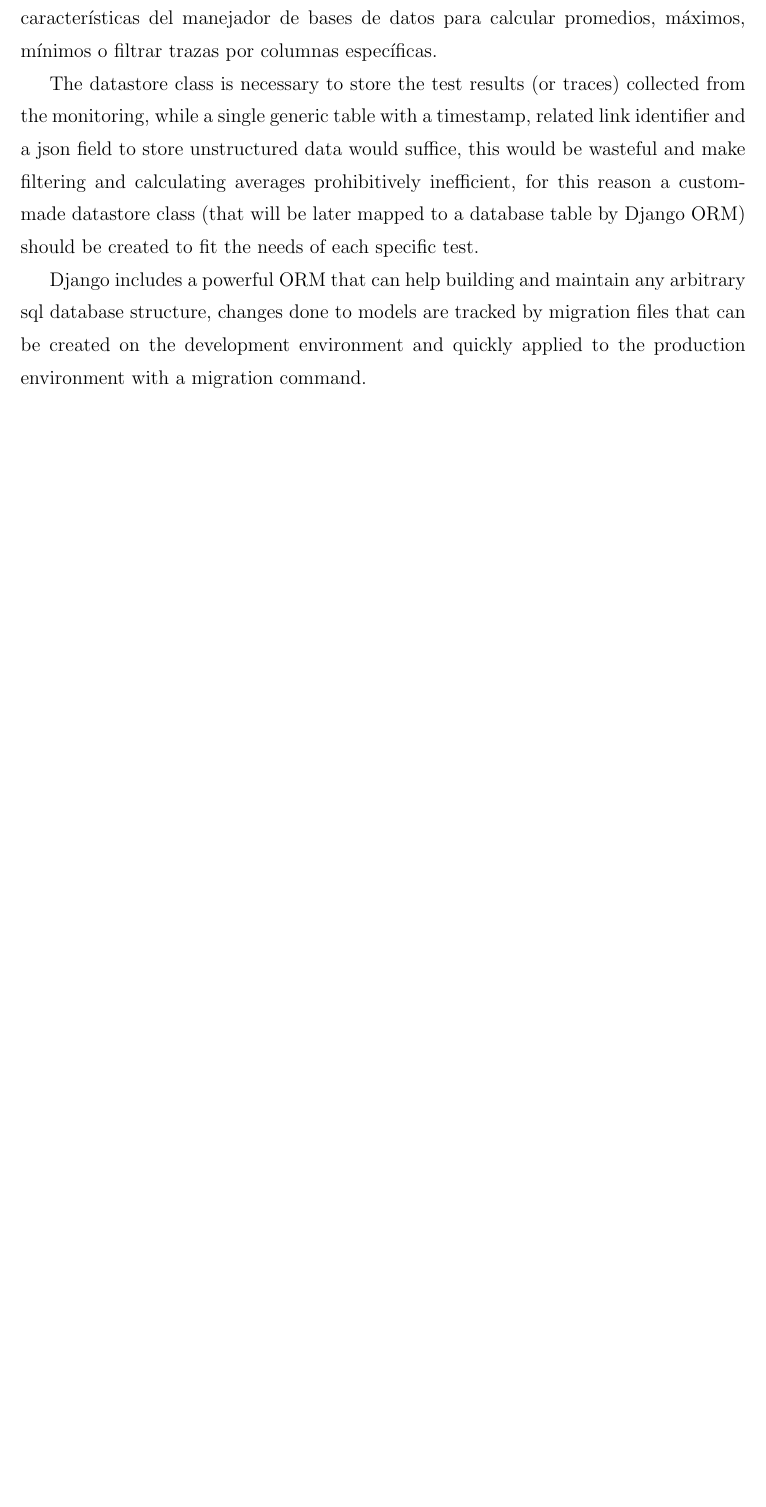
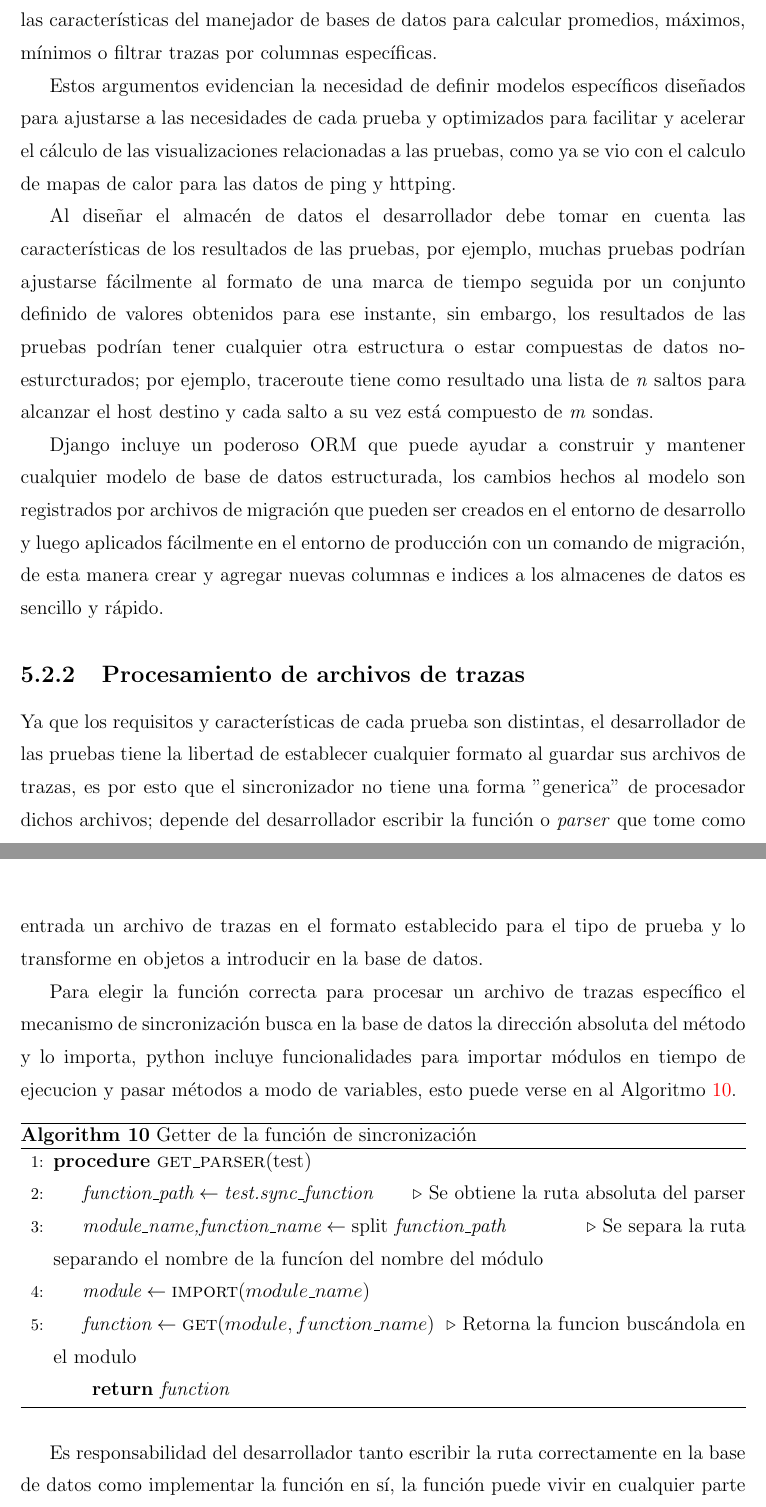
Before and after one commit to jesusgp22/tesis-tex, a LaTeX thesis (tesis.tex): part of page 114 of 122 before the commit and two parts of pages 114 and 115 of 123 after it, the two joined at a grey line, cut so that both start at the same text, the shorter picture padded with empty space. Compiled offline with pdfLaTeX; the source files are stored in an older character set and shown here as Unicode.

Commit message:
avances a la parte de sincronizacion del capitulo 5

```diff
--- a/tesis.tex
+++ b/tesis.tex
@@ -2449,15 +2449,42 @@ El mecanismo general de recolección de datos se ha explicado detalladamente en
 
 \subsection{Almacén de datos}
 
-Los resultados de las pruebas generalmente consisten de una marca de tiempo, un enlace relacionado y uno o mas valores conteniendo los datos obtenidos de las pruebas, desafortunadamente no hay forma de guardar datos de esta manera "semi-estructurada" en bases de datos estructuradas por lo que sería necesario definir dos tablas, una para guardar la marca de tiempo de la traza y el tipo de prueba y otra para guardar la lista de datos relacionados a esa prueba, sin embargo esto sería prohibitivamente ineficiente ya que habría que hacer varios joins en tablas de potencialmente millones de entradas solo para obtener los datos relacionados a una traza, igualmente se podría estar tentado a usar una tabla con el timestamp y un campo text para guardar datos en algún formato (como json), pero de nuevo esto sería ineficiente en términos de espacio de almacenamiento y no se podrían aprovechar las características del manejador de bases de datos para calcular promedios, máximos, mínimos o filtrar trazas por columnas específicas.
-
-
-
-The datastore class is necessary to store the test results (or traces) collected from the monitoring, while a single generic table with a timestamp, related link identifier and a json field to store unstructured data would suffice, this would be wasteful  and make filtering and calculating averages prohibitively inefficient, for this reason a custom-made datastore class (that will be later mapped to a database table by Django ORM) should be created to fit the needs of each specific test.
-
-Django includes a powerful ORM that can help building and maintain any arbitrary sql database structure, changes done to models are tracked by migration files that can be created on the development environment and quickly applied to the production environment with a migration command.
-
-
+Los resultados de las pruebas generalmente consisten de una marca de tiempo, un enlace relacionado y uno o mas valores conteniendo los datos obtenidos de las pruebas, desafortunadamente no hay forma de guardar datos de esta manera "semi-estructurada" en bases de datos estructuradas por lo que sería necesario definir dos tablas, una para guardar la marca de tiempo de la traza y el tipo de prueba y otra para guardar la lista de datos relacionados a esa prueba, sin embargo esto sería prohibitivamente ineficiente ya que habría que hacer varios joins en tablas de potencialmente cientos de millones de entradas solo para obtener los datos relacionados a una traza, igualmente se podría estar tentado a usar una tabla con el timestamp y un campo text para guardar datos en cualquier formato (como json), pero de nuevo esto sería ineficiente en términos de espacio de almacenamiento y no se podrían aprovechar las características del manejador de bases de datos para calcular promedios, máximos, mínimos o filtrar trazas por columnas específicas.
+
+Estos argumentos evidencian la necesidad de definir modelos específicos diseñados para ajustarse a las necesidades de cada prueba y optimizados para facilitar y acelerar el cálculo de las visualizaciones relacionadas a las pruebas, como ya se vio con el calculo de mapas de calor para las datos de ping y httping.
+
+Al diseñar el almacén de datos el desarrollador debe tomar en cuenta las características de los resultados de las pruebas, por ejemplo, muchas pruebas podrían ajustarse fácilmente al formato de una marca de tiempo seguida por un conjunto definido de valores obtenidos para ese instante, sin embargo, los resultados de las pruebas podrían tener cualquier otra estructura o estar compuestas de datos no-esturcturados; por ejemplo, traceroute tiene como resultado una lista de \textit{n} saltos para alcanzar el host destino y cada salto a su vez está compuesto de \textit{m} sondas.
+
+%una primera aproximación podría ser guardar las marcas de tiempo y un identificador de la prueba en una tabla y en otra tabla guardar las sondas con su número de salto, host, ip, rtt y el id de la prueba relacionada, pero preferimos guardar en la base de datos el número de saltos total y un booleano indicando si se pudo alcanzar el host objetivo y guardar los datos de las sondas en un campo text ya que en ningún m
+
+Django incluye un poderoso ORM que puede ayudar a construir y mantener cualquier modelo de base de datos estructurada, los cambios hechos al modelo son registrados por archivos de migración que pueden ser creados en el entorno de desarrollo y luego aplicados fácilmente en el entorno de producción con un comando de migración, de esta manera crear y agregar nuevas columnas e indices a los almacenes de datos es sencillo y rápido.
+
+\subsection{Procesamiento de archivos de trazas}
+
+Ya que los requisitos y características de cada prueba son distintas, el desarrollador de las pruebas tiene la libertad de establecer cualquier formato al guardar sus archivos de trazas, es por esto que el sincronizador no tiene una forma "generica" de procesador dichos archivos; depende del desarrollador escribir la función o \textit{parser} que tome como entrada un archivo de trazas en el formato establecido para el tipo de prueba y lo transforme en objetos a introducir en la base de datos.
+
+Para elegir la función correcta para procesar un archivo de trazas específico el mecanismo de sincronización busca en la base de datos la dirección absoluta del método y lo importa, python incluye funcionalidades para importar módulos en tiempo de ejecucion y pasar métodos a modo de variables, esto puede verse en al Algoritmo \ref{alg:loadsync}.
+
+\begin{algorithm}[h]
+	\caption{Getter de la función de sincronización}\label{alg:loadsync}
+	\begin{algorithmic}[1]
+		\Procedure{get\_parser}{test}
+		\State $\textit{function\_path} \gets \textit{test.sync\_function}$ \Comment{Se obtiene la ruta absoluta del parser}
+
+		\State $\textit{module\_name,function\_name} \gets \text{split \textit{function\_path}}$ \Comment{Se separa la ruta separando el nombre de la funcíon del nombre del módulo}
+
+		\State $\textit{module} \gets \Call{import}{module\_name}$
+
+		\State $\textit{function} \gets \Call{get}{module,function\_name}$ \Comment{Retorna la funcion buscándola en el modulo}
+
+		\Return $\textit{function}$
+		\EndProcedure
+	\end{algorithmic}
+\end{algorithm}
+
+Es responsabilidad del desarrollador tanto escribir la ruta correctamente en la base de datos como implementar la función en sí, la función puede vivir en cualquier parte del código pero por convención se colocan en el módulo \textit{parsing.py} dentro del paquete \textit{management}.
+
+El parser debe manejar archivos corruptos o mal formados evitando propagar excepciones al mecanismo general de sincronización y debe imponer las reglas de negocio específicas a la prueba, por ejemplo, no tiene sentido introducir a la base de datos valores negativos para el número de saltos para alcanzar un host en o valores imposiblemente altos, introducir valores espurios a la base de datos resultará en visualizaciones inesperadas o erróneas.
 
 \section{Cargador de visualizaciones}
 
```
Also changed, not shown: tesis.pdf.
